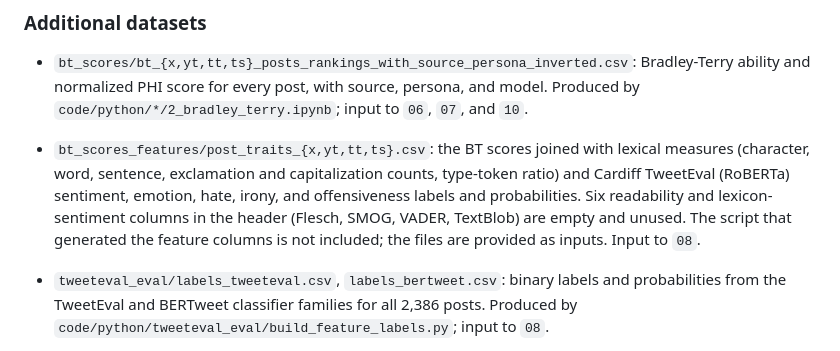
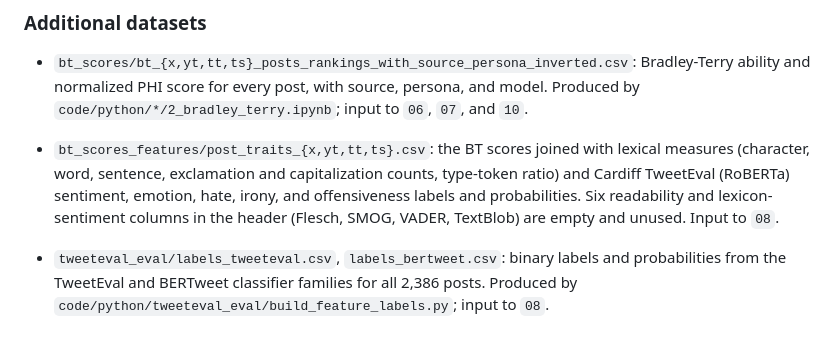
Before and after one commit to TiagoVentura/humanness-pnas-replication, a Markdown page: README.md, the part around the change. Rendered like a GitHub page.

Commit message:
Trim post-traits data bullet
Co-Authored-By: Claude Fable 5.1 <noreply@anthropic.com>

```diff
--- a/README.md
+++ b/README.md
@@ -116,7 +116,7 @@ See the [codebook](codebook.md) for information about the variables in the datas
 
 - `bt_scores/bt_{x,yt,tt,ts}_posts_rankings_with_source_persona_inverted.csv`: Bradley-Terry ability and normalized PHI score for every post, with source, persona, and model. Produced by `code/python/*/2_bradley_terry.ipynb`; input to `06`, `07`, and `10`.
 
-- `bt_scores_features/post_traits_{x,yt,tt,ts}.csv`: the BT scores joined with lexical measures (character, word, sentence, exclamation and capitalization counts, type-token ratio) and Cardiff TweetEval (RoBERTa) sentiment, emotion, hate, irony, and offensiveness labels and probabilities. Six readability and lexicon-sentiment columns in the header (Flesch, SMOG, VADER, TextBlob) are empty and unused. The script that generated the feature columns is not included; the files are provided as inputs. Input to `08`.
+- `bt_scores_features/post_traits_{x,yt,tt,ts}.csv`: the BT scores joined with lexical measures (character, word, sentence, exclamation and capitalization counts, type-token ratio) and Cardiff TweetEval (RoBERTa) sentiment, emotion, hate, irony, and offensiveness labels and probabilities. Six readability and lexicon-sentiment columns in the header (Flesch, SMOG, VADER, TextBlob) are empty and unused. Input to `08`.
 
 - `tweeteval_eval/labels_tweeteval.csv`, `labels_bertweet.csv`: binary labels and probabilities from the TweetEval and BERTweet classifier families for all 2,386 posts. Produced by `code/python/tweeteval_eval/build_feature_labels.py`; input to `08`.
 
```
